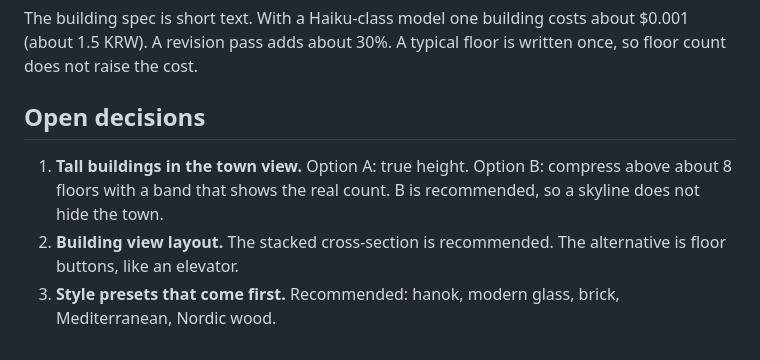
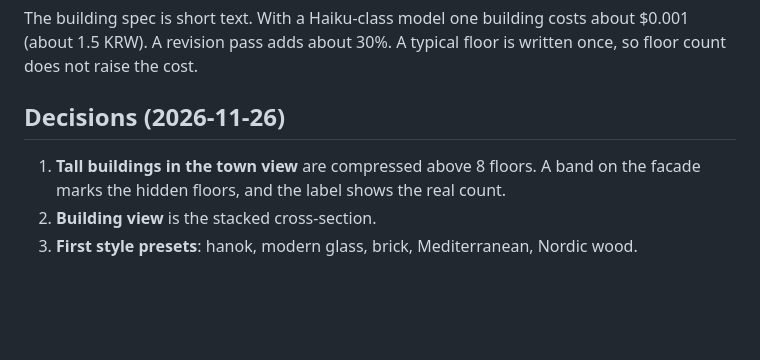
Before and after one commit to jeonghwanko/promptshop, a Markdown page: docs/ROADMAP.md, the part around the change. Drawn GitHub-style; blank space fills up the shorter version.

```diff
--- a/docs/ROADMAP.md
+++ b/docs/ROADMAP.md
@@ -80,8 +80,8 @@ Done when: at least 95% of evaluation lines build without errors, and the review
 
 The building spec is short text. With a Haiku-class model one building costs about $0.001 (about 1.5 KRW). A revision pass adds about 30%. A typical floor is written once, so floor count does not raise the cost.
 
-## Open decisions
+## Decisions (2026-11-26)
 
-1. **Tall buildings in the town view.** Option A: true height. Option B: compress above about 8 floors with a band that shows the real count. B is recommended, so a skyline does not hide the town.
-2. **Building view layout.** The stacked cross-section is recommended. The alternative is floor buttons, like an elevator.
-3. **Style presets that come first.** Recommended: hanok, modern glass, brick, Mediterranean, Nordic wood.
+1. **Tall buildings in the town view** are compressed above 8 floors. A band on the facade marks the hidden floors, and the label shows the real count.
+2. **Building view** is the stacked cross-section.
+3. **First style presets**: hanok, modern glass, brick, Mediterranean, Nordic wood.
```
Also changed, not shown: README.md (+6 -0 lines), docs/img/catalog.png (added), 8 other files.
